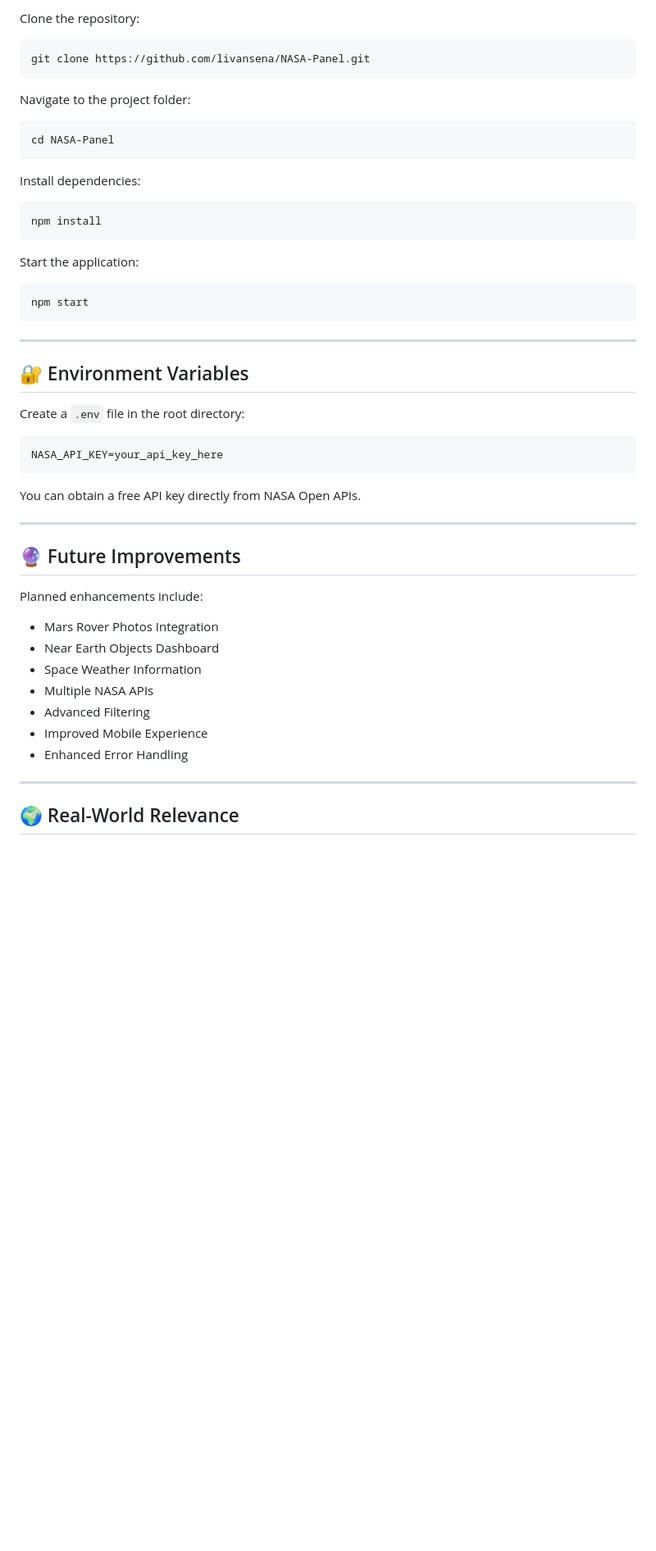
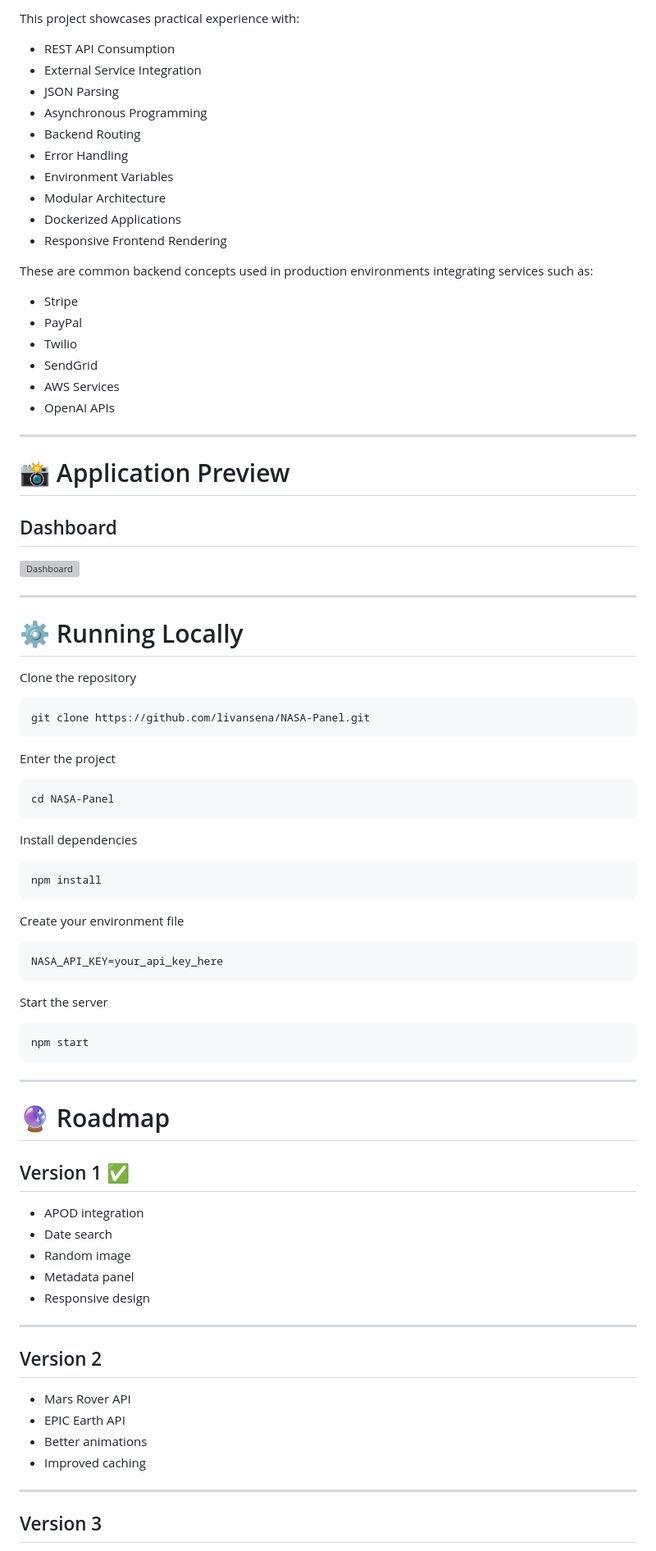
Before and after one commit to livansena/passos-nasa-dashboard, a Markdown page: README.md, the part around one of its changes. Shown at 82% size. GitHub-like rendering; blank space fills up the shorter version; grey boxes are pictures that could not be loaded.

````diff
--- a/README.md
+++ b/README.md
@@ -128,23 +124,63 @@ This architecture demonstrates how backend systems communicate with external API
 
-Clone the repository:
+This project showcases practical experience with:
+
+- REST API Consumption
+- External Service Integration
+- JSON Parsing
+- Asynchronous Programming
+- Backend Routing
+- Error Handling
+- Environment Variables
+- Modular Architecture
+- Dockerized Applications
+- Responsive Frontend Rendering
+
+These are common backend concepts used in production environments integrating services such as:
+
+- Stripe
+- PayPal
+- Twilio
+- SendGrid
+- AWS Services
+- OpenAI APIs
+
+---
+
+# 📸 Application Preview
+
+## Dashboard
+
+![Dashboard](Nasa.png)
+
+---
+
+# ⚙ Running Locally
+
+Clone the repository
 
 ```bash
 git clone https://github.com/livansena/NASA-Panel.git
 ```
 
-Navigate to the project folder:
+Enter the project
 
 ```bash
 cd NASA-Panel
 ```
 
-Install dependencies:
+Install dependencies
 
 ```bash
 npm install
 ```
 
-Start the application:
+Create your environment file
+
+```env
+NASA_API_KEY=your_api_key_here
+```
+
+Start the server
 
 ```bash
 npm start
@@ -152,31 +188,26 @@ npm start
 
 ---
 
-## 🔐 Environment Variables
+# 🔮 Roadmap
 
-Create a `.env` file in the root directory:
+## Version 1 ✅
 
-```env
-NASA_API_KEY=your_api_key_here
-```
-
-You can obtain a free API key directly from NASA Open APIs.
+- APOD integration
+- Date search
+- Random image
+- Metadata panel
+- Responsive design
 
 ---
 
-## 🔮 Future Improvements
+## Version 2
 
-Planned enhancements include:
-
-* Mars Rover Photos Integration
-* Near Earth Objects Dashboard
-* Space Weather Information
-* Multiple NASA APIs
-* Advanced Filtering
-* Improved Mobile Experience
-* Enhanced Error Handling
+- Mars Rover API
+- EPIC Earth API
+- Better animations
+- Improved caching
 
 ---
 
-## 🌍 Real-World Relevance
+## Version 3
 
````
Also changed, not shown: other parts of README.md (+119 -111 lines).
